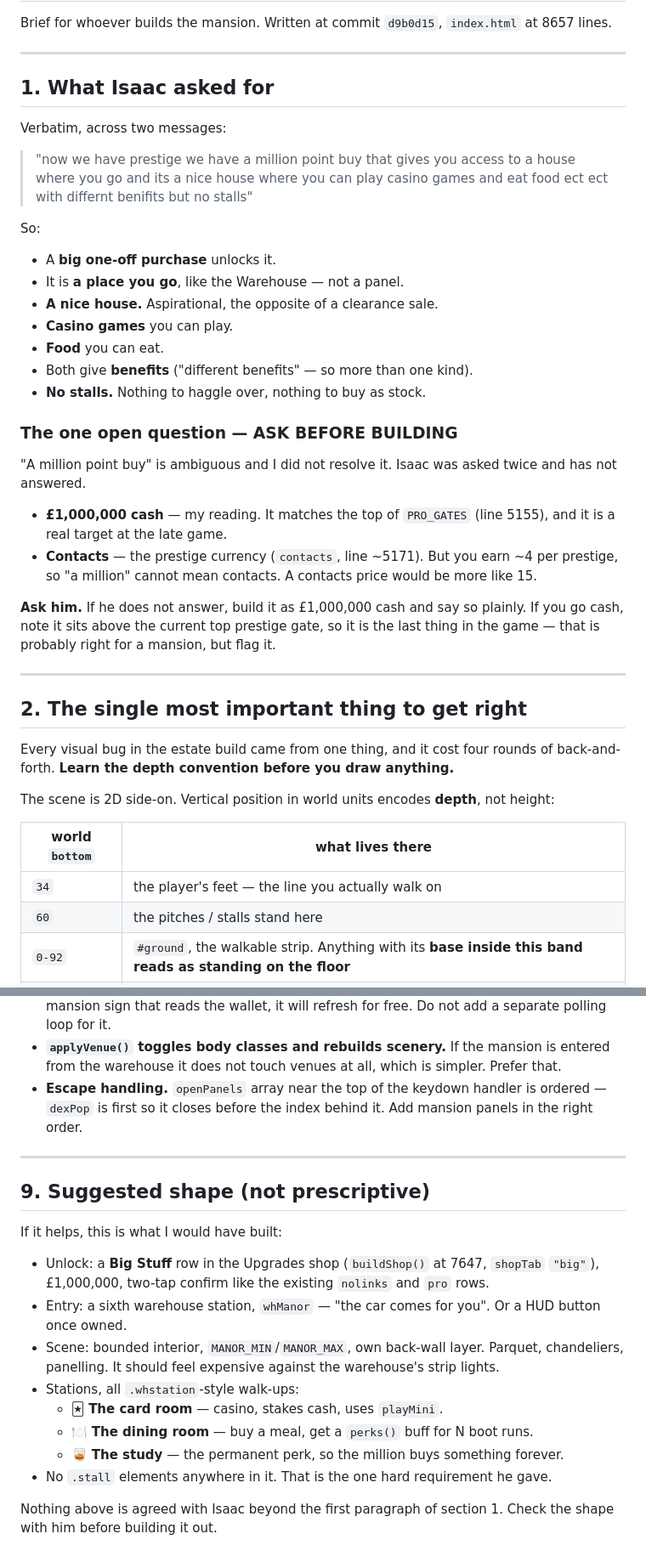
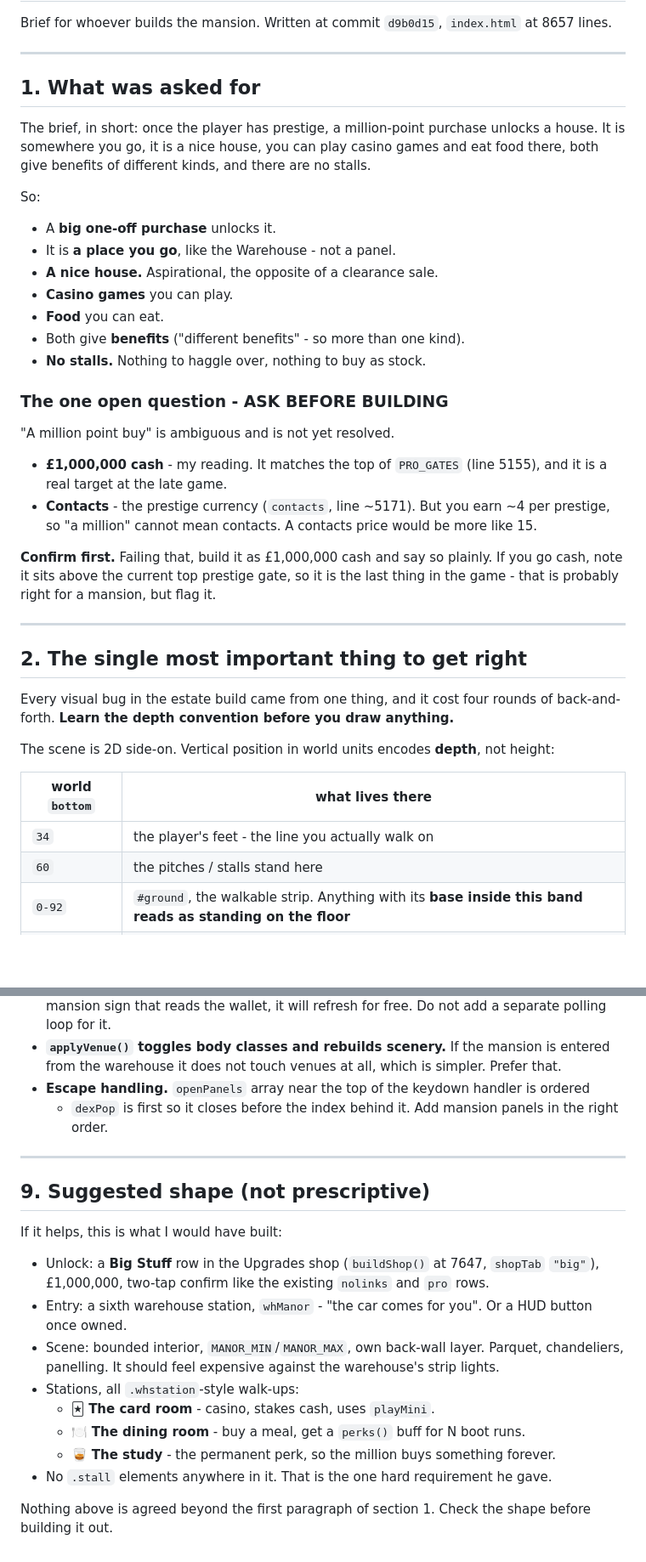
Before and after one commit to isaacgriffiths/foundbyisaac, a Markdown page: MANSION-HANDOFF.md, 2 parts joined by grey strips. Shown at 85% size. GitHub-like rendering; blank space fills up the shorter version.

```diff
--- a/MANSION-HANDOFF.md
+++ b/MANSION-HANDOFF.md
@@ -4,37 +4,34 @@ Brief for whoever builds the mansion. Written at commit `d9b0d15`, `index.html`
 
 ---
 
-## 1. What Isaac asked for
+## 1. What was asked for
 
-Verbatim, across two messages:
-
-> "now we have prestige we have a million point buy that gives you access to a house
-> where you go and its a nice house where you can play casino games and eat food ect
-> ect with differnt benifits but no stalls"
+The brief, in short: once the player has prestige, a million-point purchase unlocks a
+house. It is somewhere you go, it is a nice house, you can play casino games and eat
+food there, both give benefits of different kinds, and there are no stalls.
 
 So:
 
 - A **big one-off purchase** unlocks it.
-- It is **a place you go**, like the Warehouse — not a panel.
+- It is **a place you go**, like the Warehouse - not a panel.
 - **A nice house.** Aspirational, the opposite of a clearance sale.
 - **Casino games** you can play.
 - **Food** you can eat.
-- Both give **benefits** ("different benefits" — so more than one kind).
+- Both give **benefits** ("different benefits" - so more than one kind).
 - **No stalls.** Nothing to haggle over, nothing to buy as stock.
 
-### The one open question — ASK BEFORE BUILDING
+### The one open question - ASK BEFORE BUILDING
 
-"A million point buy" is ambiguous and I did not resolve it. Isaac was asked twice and
-has not answered.
+"A million point buy" is ambiguous and is not yet resolved.
 
-- **£1,000,000 cash** — my reading. It matches the top of `PRO_GATES` (line 5155), and
+- **£1,000,000 cash** - my reading. It matches the top of `PRO_GATES` (line 5155), and
   it is a real target at the late game.
-- **Contacts** — the prestige currency (`contacts`, line ~5171). But you earn ~4 per
+- **Contacts** - the prestige currency (`contacts`, line ~5171). But you earn ~4 per
   prestige, so "a million" cannot mean contacts. A contacts price would be more like 15.
 
-**Ask him.** If he does not answer, build it as £1,000,000 cash and say so plainly. If
+**Confirm first.** Failing that, build it as £1,000,000 cash and say so plainly. If
 you go cash, note it sits above the current top prestige gate, so it is the last thing
-in the game — that is probably right for a mansion, but flag it.
+in the game - that is probably right for a mansion, but flag it.
 
 ---
 
@@ -47,7 +44,7 @@ The scene is 2D side-on. Vertical position in world units encodes **depth**, not
 
 | world `bottom` | what lives there |
 |---|---|
-| `34` | the player's feet — the line you actually walk on |
+| `34` | the player's feet - the line you actually walk on |
 | `60` | the pitches / stalls stand here |
 | `0-92` | `#ground`, the walkable strip. Anything with its **base inside this band reads as standing on the floor** |
 | `92` | the **back wall / boundary** line. Fences, walls, the warehouse back wall |
@@ -261,7 +258,7 @@ mansion should not disturb any of them.
   entered from the warehouse it does not touch venues at all, which is simpler. Prefer
   that.
 - **Escape handling.** `openPanels` array near the top of the keydown handler is ordered
-  — `dexPop` is first so it closes before the index behind it. Add mansion panels in the
+  - `dexPop` is first so it closes before the index behind it. Add mansion panels in the
   right order.
 
 ---
@@ -272,15 +269,15 @@ If it helps, this is what I would have built:
 
 - Unlock: a **Big Stuff** row in the Upgrades shop (`buildShop()` at 7647, `shopTab`
   `"big"`), £1,000,000, two-tap confirm like the existing `nolinks` and `pro` rows.
-- Entry: a sixth warehouse station, `whManor` — "the car comes for you". Or a HUD button
+- Entry: a sixth warehouse station, `whManor` - "the car comes for you". Or a HUD button
   once owned.
 - Scene: bounded interior, `MANOR_MIN`/`MANOR_MAX`, own back-wall layer. Parquet,
   chandeliers, panelling. It should feel expensive against the warehouse's strip lights.
 - Stations, all `.whstation`-style walk-ups:
-  - 🃏 **The card room** — casino, stakes cash, uses `playMini`.
-  - 🍽️ **The dining room** — buy a meal, get a `perks()` buff for N boot runs.
-  - 🥃 **The study** — the permanent perk, so the million buys something forever.
+  - 🃏 **The card room** - casino, stakes cash, uses `playMini`.
+  - 🍽️ **The dining room** - buy a meal, get a `perks()` buff for N boot runs.
+  - 🥃 **The study** - the permanent perk, so the million buys something forever.
 - No `.stall` elements anywhere in it. That is the one hard requirement he gave.
 
-Nothing above is agreed with Isaac beyond the first paragraph of section 1. Check the
-shape with him before building it out.
+Nothing above is agreed beyond the first paragraph of section 1. Check the shape
+before building it out.
```
Also changed, not shown: other parts of MANSION-HANDOFF.md (+29 -29 lines), README.md (+11 -0 lines).
